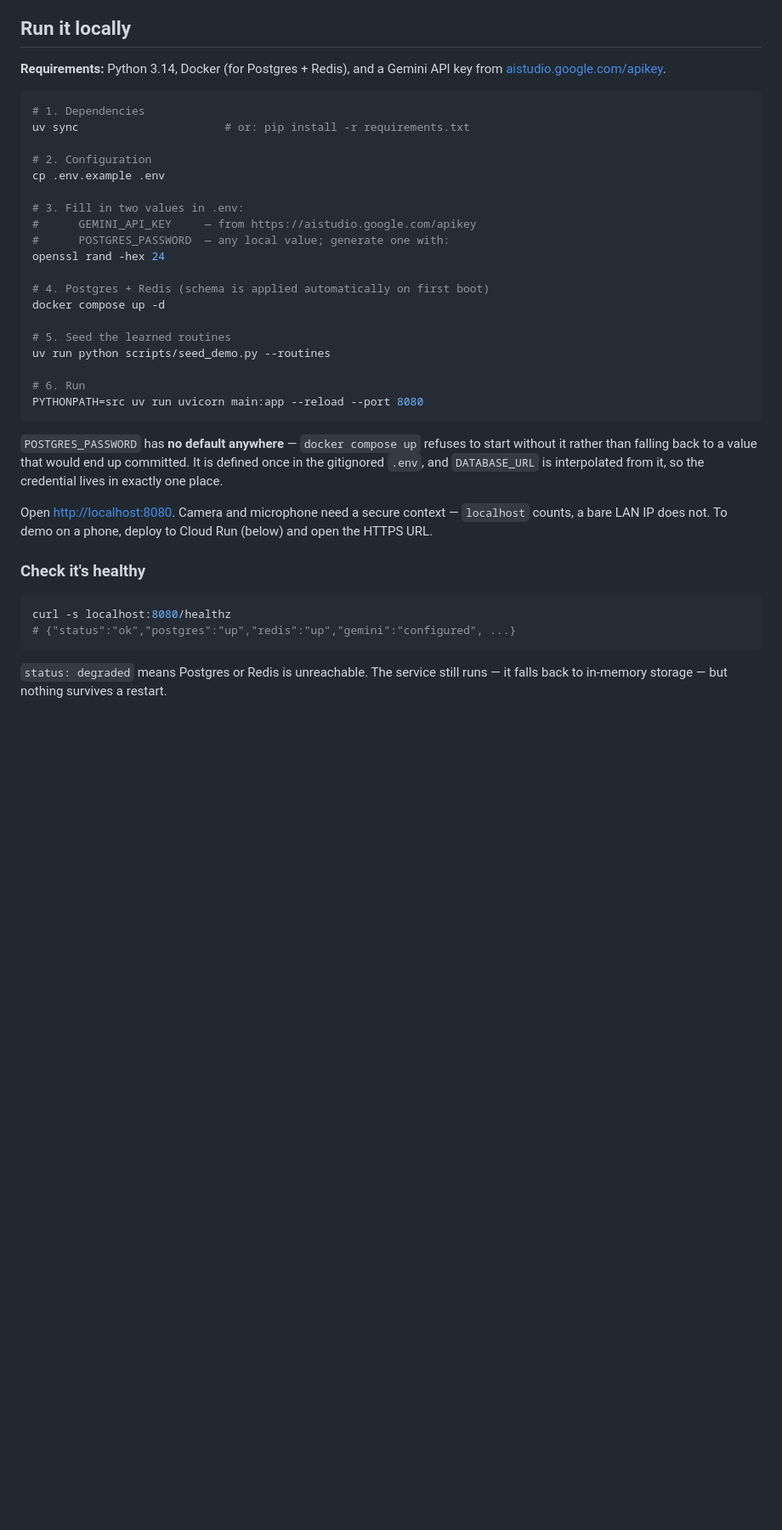
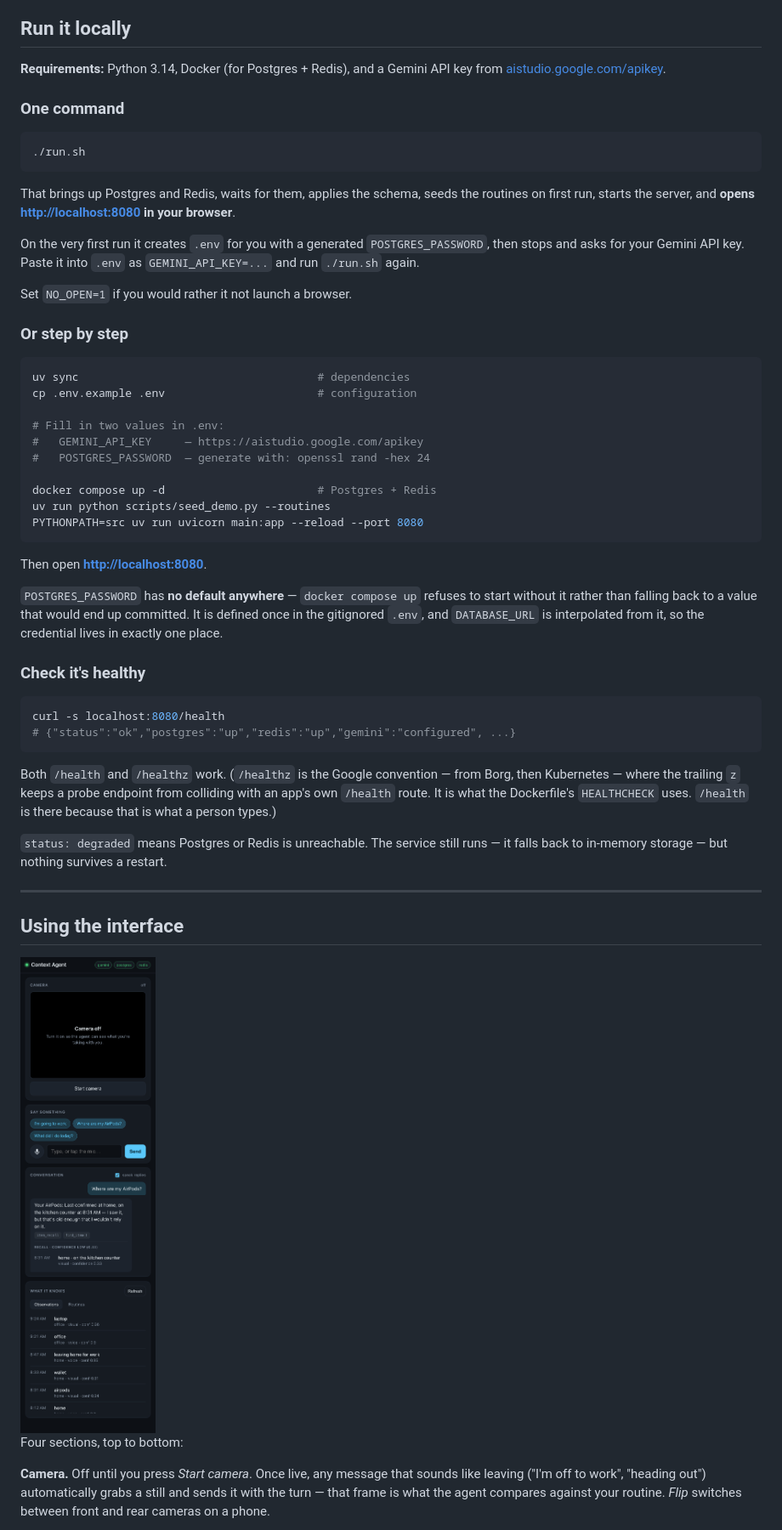
Before and after one commit to TheGh0xt/Omnistant, a Markdown page: README.md, the part around one of its changes. Shown at 85% size. Drawn GitHub-style; pictures changed too: docs/images/ui-conversation.png (added); blank space fills up the shorter version.

````diff
--- a/README.md
+++ b/README.md
@@ -107,43 +107,69 @@ Full diagram: [`docs/architecture.md`](docs/architecture.md).
 **Requirements:** Python 3.14, Docker (for Postgres + Redis), and a Gemini API
 key from [aistudio.google.com/apikey](https://aistudio.google.com/apikey).
 
+### One command
+
 ```bash
-# 1. Dependencies
-uv sync                      # or: pip install -r requirements.txt
+./run.sh
+```
 
-# 2. Configuration
-cp .env.example .env
+That brings up Postgres and Redis, waits for them, applies the schema, seeds the
+routines on first run, starts the server, and **opens <http://localhost:8080> in
+your browser**.
 
-# 3. Fill in two values in .env:
-#      GEMINI_API_KEY     — from https://aistudio.google.com/apikey
-#      POSTGRES_PASSWORD  — any local value; generate one with:
-openssl rand -hex 24
+On the very first run it creates `.env` for you with a generated
+`POSTGRES_PASSWORD`, then stops and asks for your Gemini API key. Paste it into
+`.env` as `GEMINI_API_KEY=...` and run `./run.sh` again.
 
-# 4. Postgres + Redis (schema is applied automatically on first boot)
-docker compose up -d
+Set `NO_OPEN=1` if you would rather it not launch a browser.
 
-# 5. Seed the learned routines
+### Or step by step
+
+```bash
+uv sync                                    # dependencies
+cp .env.example .env                       # configuration
+
+# Fill in two values in .env:
+#   GEMINI_API_KEY     — https://aistudio.google.com/apikey
+#   POSTGRES_PASSWORD  — generate with: openssl rand -hex 24
+
+docker compose up -d                       # Postgres + Redis
 uv run python scripts/seed_demo.py --routines
-
-# 6. Run
 PYTHONPATH=src uv run uvicorn main:app --reload --port 8080
 ```
+
+Then open **<http://localhost:8080>**.
 
 `POSTGRES_PASSWORD` has **no default anywhere** — `docker compose up` refuses to
 start without it rather than falling back to a value that would end up committed.
 It is defined once in the gitignored `.env`, and `DATABASE_URL` is interpolated
 from it, so the credential lives in exactly one place.
 
-Open <http://localhost:8080>. Camera and microphone need a secure context —
-`localhost` counts, a bare LAN IP does not. To demo on a phone, deploy to Cloud
-Run (below) and open the HTTPS URL.
-
 ### Check it's healthy
 
 ```bash
-curl -s localhost:8080/healthz
+curl -s localhost:8080/health
 # {"status":"ok","postgres":"up","redis":"up","gemini":"configured", ...}
 ```
 
+Both `/health` and `/healthz` work. (`/healthz` is the Google convention — from
+Borg, then Kubernetes — where the trailing `z` keeps a probe endpoint from
+colliding with an app's own `/health` route. It is what the Dockerfile's
+`HEALTHCHECK` uses. `/health` is there because that is what a person types.)
+
 `status: degraded` means Postgres or Redis is unreachable. The service still
 runs — it falls back to in-memory storage — but nothing survives a restart.
+
+---
+
+## Using the interface
+
+<img src="docs/images/ui-conversation.png" alt="The agent answering a recall question, showing decayed confidence and the observation log" width="380">
+
+Four sections, top to bottom:
+
+**Camera.** Off until you press *Start camera*. Once live, any message that
+sounds like leaving ("I'm off to work", "heading out") automatically grabs a
+still and sends it with the turn — that frame is what the agent compares against
+your routine. *Flip* switches between front and rear cameras on a phone.
+
````
Also changed, not shown: other parts of README.md (+42 -0 lines), 3 other files.
